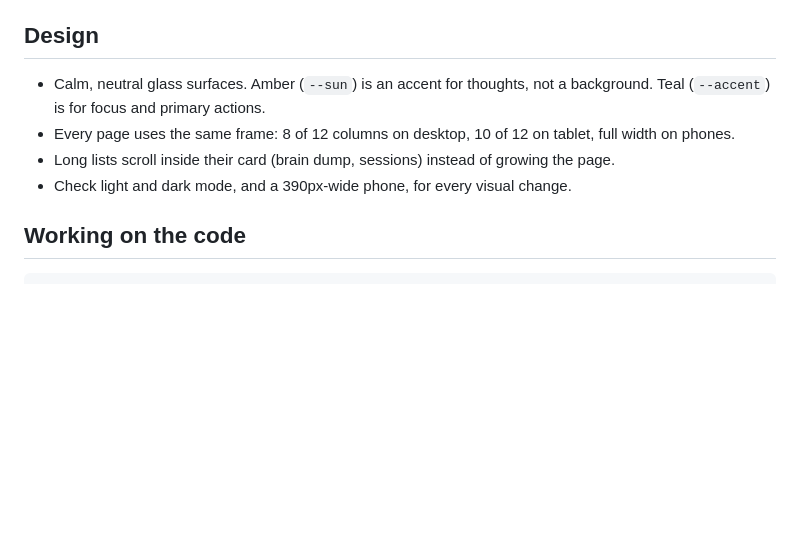
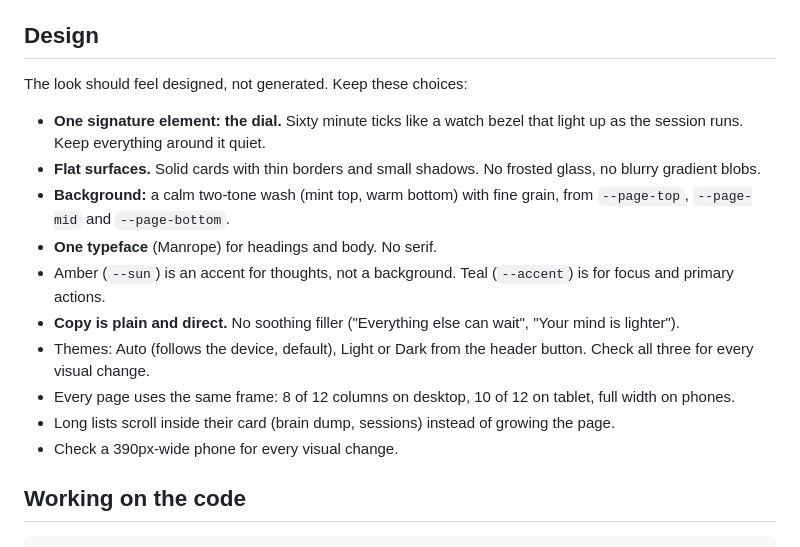
Before and after one commit to kanokHossain/deep_os, a Markdown page: AGENTS.md, the part around the change. Rendered like a GitHub page; blank space fills up the shorter version.

Commit message:
Ship the new look: README, design notes, share image and banner
README mentions the theme button, AGENTS.md records the design rules (watch-bezel dial, flat surfaces, one typeface, plain copy), and the screenshots, share image and banner show the new dial.

Co-Authored-By: Claude Opus 5.5 <noreply@anthropic.com>
Claude-Session: https://claude.ai/code/session_01RPEeNiWPaepkLJj8Ye5Smc

```diff
--- a/AGENTS.md
+++ b/AGENTS.md
@@ -31,10 +31,18 @@ The app is for people under mental pressure, so copy is calm, plain and short.
 
 ## Design
 
-- Calm, neutral glass surfaces. Amber (`--sun`) is an accent for thoughts, not a background. Teal (`--accent`) is for focus and primary actions.
+The look should feel designed, not generated. Keep these choices:
+
+- **One signature element: the dial.** Sixty minute ticks like a watch bezel that light up as the session runs. Keep everything around it quiet.
+- **Flat surfaces.** Solid cards with thin borders and small shadows. No frosted glass, no blurry gradient blobs.
+- **Background:** a calm two-tone wash (mint top, warm bottom) with fine grain, from `--page-top`, `--page-mid` and `--page-bottom`.
+- **One typeface** (Manrope) for headings and body. No serif.
+- Amber (`--sun`) is an accent for thoughts, not a background. Teal (`--accent`) is for focus and primary actions.
+- **Copy is plain and direct.** No soothing filler ("Everything else can wait", "Your mind is lighter").
+- Themes: Auto (follows the device, default), Light or Dark from the header button. Check all three for every visual change.
 - Every page uses the same frame: 8 of 12 columns on desktop, 10 of 12 on tablet, full width on phones.
 - Long lists scroll inside their card (brain dump, sessions) instead of growing the page.
-- Check light and dark mode, and a 390px-wide phone, for every visual change.
+- Check a 390px-wide phone for every visual change.
 
 ## Working on the code
 
```
Also changed, not shown: README.md (+1 -1 lines), docs/analytics-dark.jpg, docs/banner.png, docs/brain-dump.jpg, docs/focus.jpg, docs/session-dark.jpg, public/og-image.png.
